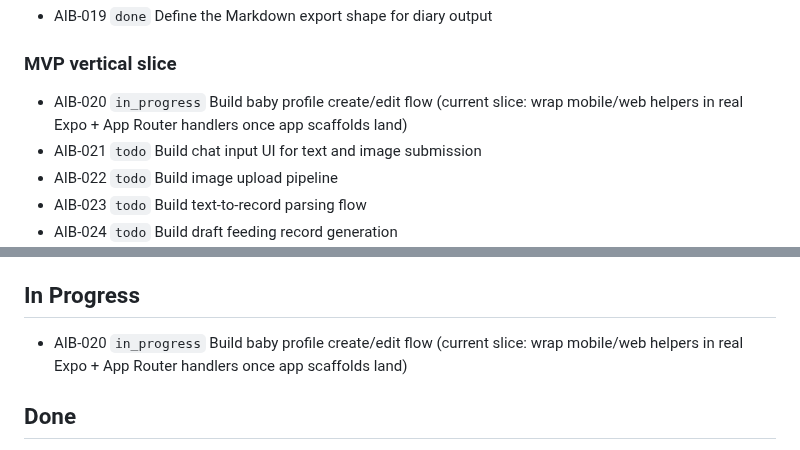
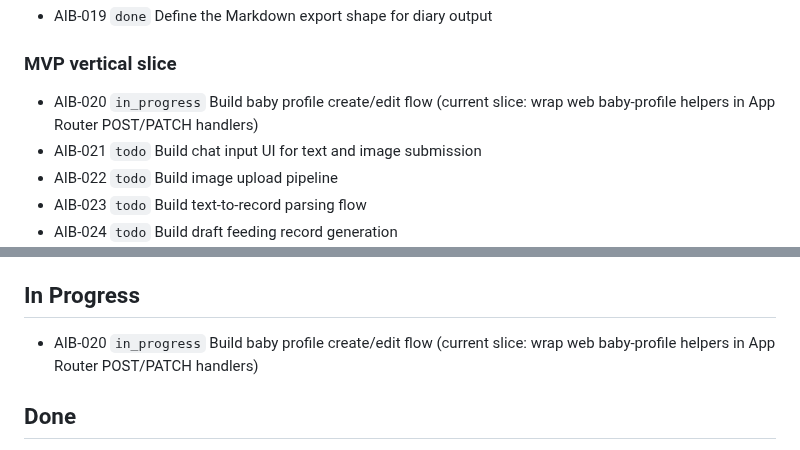
Before and after one commit to tensorcopy/aibaby, a Markdown page: tasks/current.md, 2 parts joined by grey strips. Drawn GitHub-style.

Commit message:
chore(AIB-020): claim app router handler slice

```diff
--- a/tasks/current.md
+++ b/tasks/current.md
@@ -14,7 +14,7 @@ This file is the lightweight shared backlog for human and agent coordination.
 - AIB-019 `done` Define the Markdown export shape for diary output
 
 ### MVP vertical slice
-- AIB-020 `in_progress` Build baby profile create/edit flow (current slice: wrap mobile/web helpers in real Expo + App Router handlers once app scaffolds land)
+- AIB-020 `in_progress` Build baby profile create/edit flow (current slice: wrap web baby-profile helpers in App Router POST/PATCH handlers)
 - AIB-021 `todo` Build chat input UI for text and image submission
 - AIB-022 `todo` Build image upload pipeline
 - AIB-023 `todo` Build text-to-record parsing flow
@@ -48,7 +48,7 @@ This file is the lightweight shared backlog for human and agent coordination.
 
 ## In Progress
 
-- AIB-020 `in_progress` Build baby profile create/edit flow (current slice: wrap mobile/web helpers in real Expo + App Router handlers once app scaffolds land)
+- AIB-020 `in_progress` Build baby profile create/edit flow (current slice: wrap web baby-profile helpers in App Router POST/PATCH handlers)
 
 ## Done
 
```
